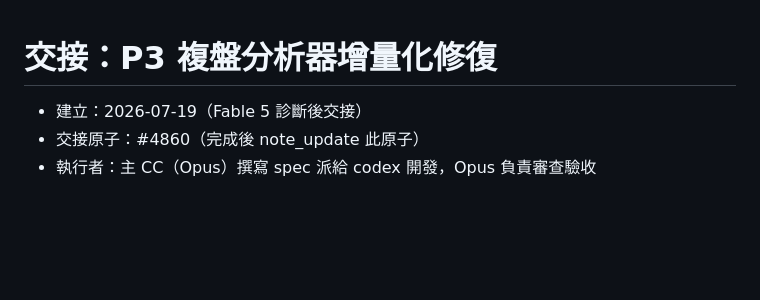
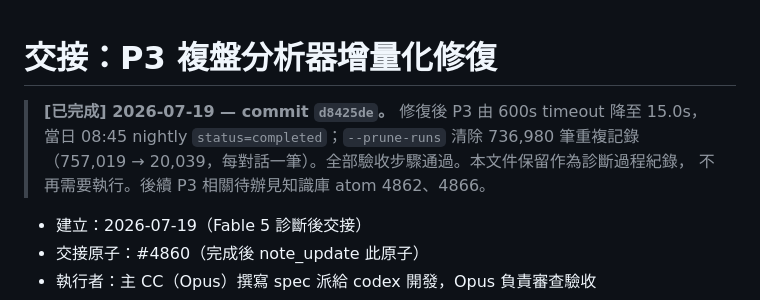
Before and after one commit to ethan-beakmask/BeakBroodNest, a Markdown page: docs/handover/P3_INCREMENTAL_FIX.md, the part around the change. GitHub-like rendering; blank space fills up the shorter version.

```diff
--- a/docs/handover/P3_INCREMENTAL_FIX.md
+++ b/docs/handover/P3_INCREMENTAL_FIX.md
@@ -1,4 +1,9 @@
 # 交接：P3 複盤分析器增量化修復
+
+> **[已完成] 2026-07-19 — commit `d8425de`。** 修復後 P3 由 600s timeout 降至 15.0s，
+> 當日 08:45 nightly `status=completed`；`--prune-runs` 清除 736,980 筆重複記錄
+> （757,019 → 20,039，每對話一筆）。全部驗收步驟通過。本文件保留作為診斷過程紀錄，
+> 不再需要執行。後續 P3 相關待辦見知識庫 atom 4862、4866。
 
 - 建立：2026-07-19（Fable 5 診斷後交接）
 - 交接原子：#4860（完成後 note_update 此原子）
```
Also changed, not shown: CLAUDE.md (+6 -0 lines), docs/PROJECT_FACTS.md (added, +174 -0 lines).
